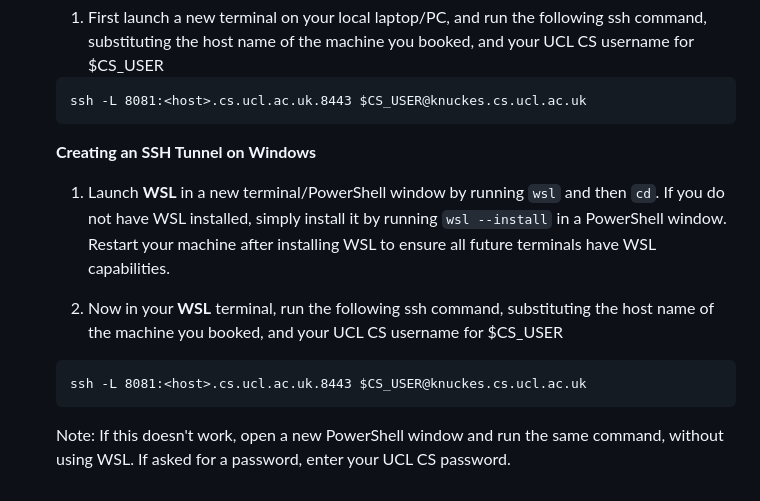
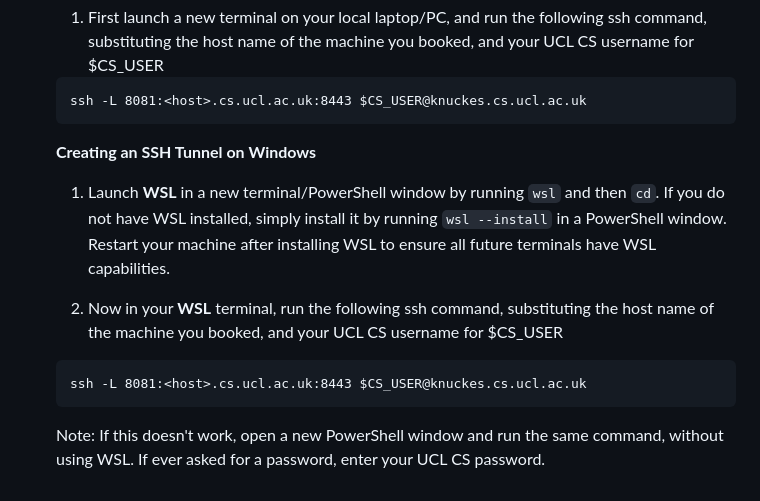
Before and after one commit to yash-joshi5379/IXN-Project-Team-Extensify, a Markdown page: README.md, the part around the change. Drawn GitHub-style.

Commit message:
Fix SSH command syntax in README.md
Corrected the SSH command syntax in the README for Linux/macOS and Windows sections.

````diff
--- a/README.md
+++ b/README.md
@@ -262,7 +262,7 @@ https://tsg.cs.ucl.ac.uk/remote-gpu-workstations/
 
    1. First launch a new terminal on your local laptop/PC, and run the following ssh command, substituting the host name of the machine you booked, and your UCL CS username for $CS_USER
    ```
-   ssh -L 8081:<host>.cs.ucl.ac.uk.8443 $CS_USER@knuckes.cs.ucl.ac.uk
+   ssh -L 8081:<host>.cs.ucl.ac.uk:8443 $CS_USER@knuckes.cs.ucl.ac.uk
    ```
 
    **Creating an SSH Tunnel on Windows**
@@ -271,7 +271,7 @@ https://tsg.cs.ucl.ac.uk/remote-gpu-workstations/
 
    2. Now in your **WSL** terminal, run the following ssh command, substituting the host name of the machine you booked, and your UCL CS username for $CS_USER
    ```
-   ssh -L 8081:<host>.cs.ucl.ac.uk.8443 $CS_USER@knuckes.cs.ucl.ac.uk
+   ssh -L 8081:<host>.cs.ucl.ac.uk:8443 $CS_USER@knuckes.cs.ucl.ac.uk
    ```
 
-      Note: If this doesn't work, open a new PowerShell window and run the same command, without using WSL. If asked for a password, enter your UCL CS password.
+      Note: If this doesn't work, open a new PowerShell window and run the same command, without using WSL. If ever asked for a password, enter your UCL CS password.
````
